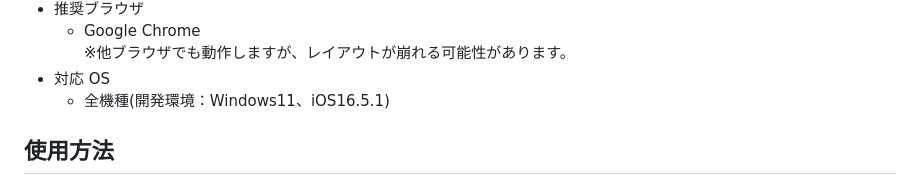
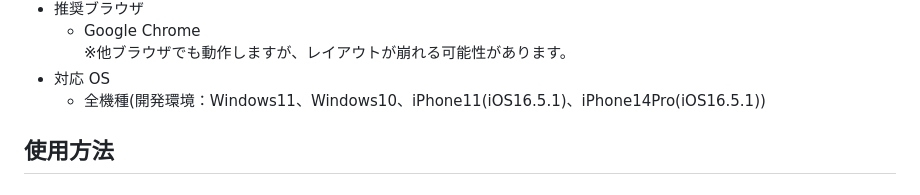
Before and after one commit to kula17524/OSS, a Markdown page: readme.md, the part around the change. GitHub-like rendering.

```diff
--- a/readme.md
+++ b/readme.md
@@ -31,7 +31,7 @@ ReO.com は、発表の時間配分に着目し、ユーザーの発表練習と
   - Google Chrome
     ※他ブラウザでも動作しますが、レイアウトが崩れる可能性があります。
 - 対応 OS
-  - 全機種(開発環境：Windows11、iOS16.5.1)
+  - 全機種(開発環境：Windows11、Windows10、iPhone11(iOS16.5.1)、iPhone14Pro(iOS16.5.1))
 
 ## 使用方法
 
```
